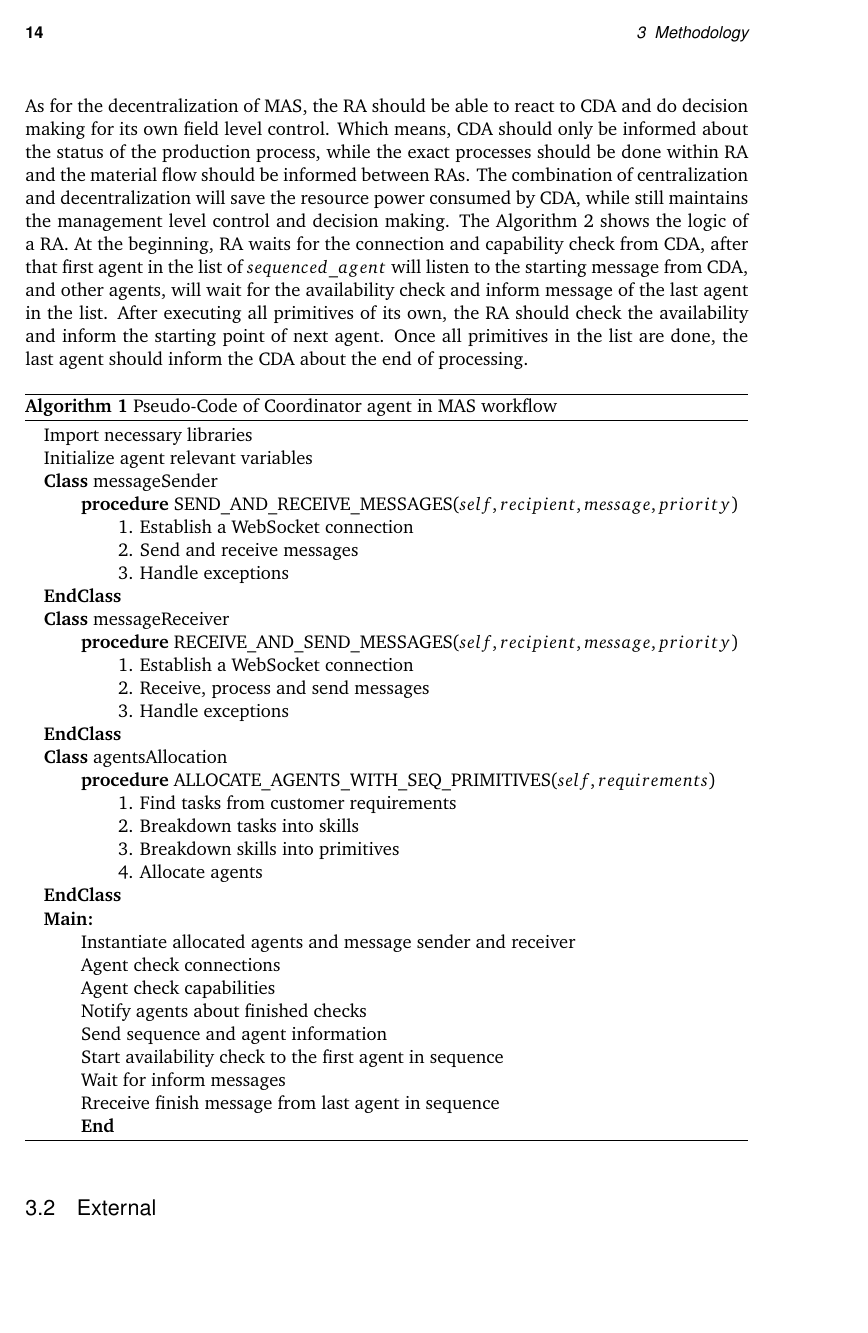
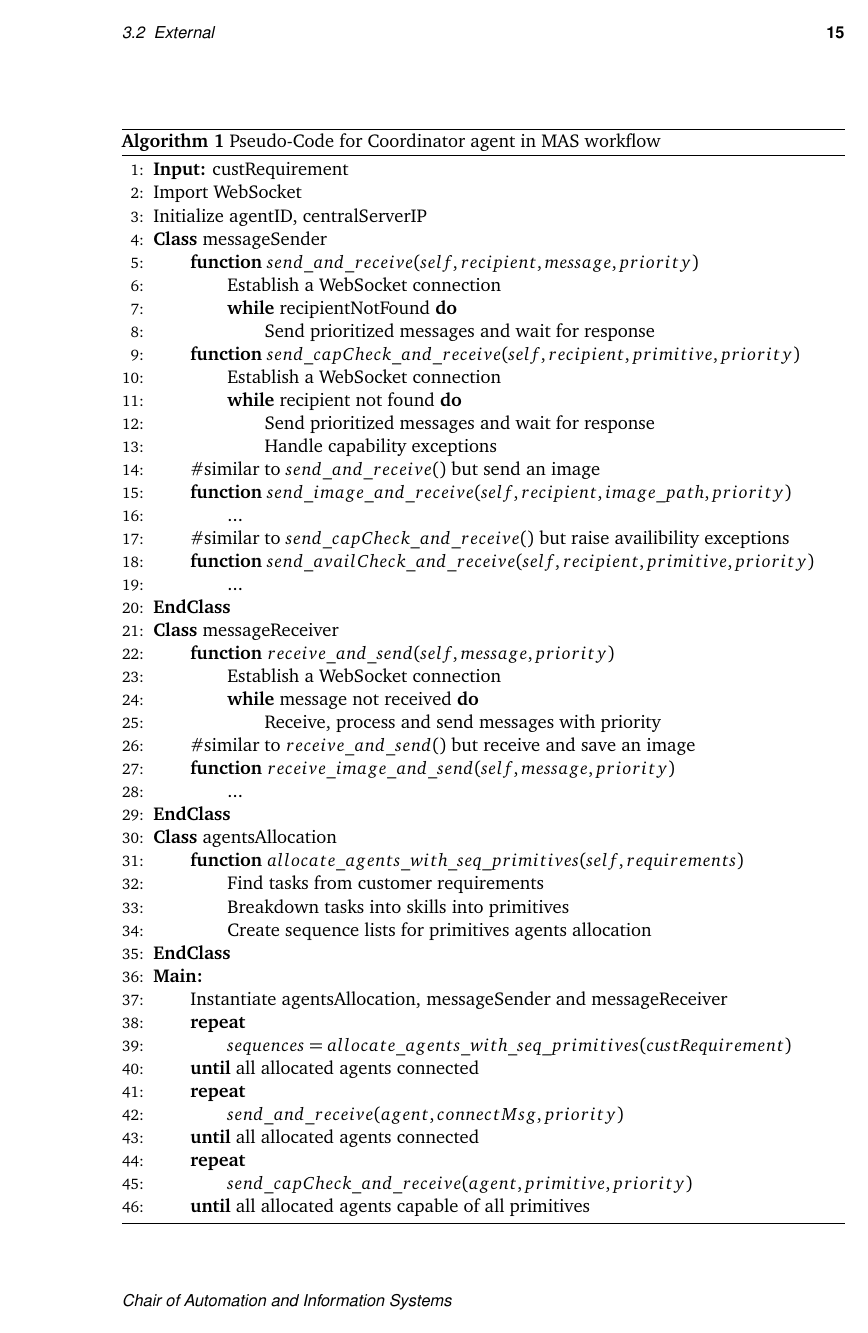
Before and after one commit to XuezhouHou/SA, LaTeX slides (main.tex, which reads source/chapter03.tex): page 22 of 37 before the commit and page 23 of 37 after it. Compiled offline with pdfLaTeX; a missing font is replaced by an installed copy or a similar font; a LaTeX package or settings file that is missing is left out.

Commit message:
pseudo code 1 changed

```diff
--- a/source/chapter03.tex
+++ b/source/chapter03.tex
@@ -241,37 +241,65 @@ Once all primitives in the list are done, the last agent should inform the \gls{
 
 
 \begin{algorithm}
-\caption{Pseudo-Code of Coordinator agent in MAS workflow}
+\caption{Pseudo-Code for Coordinator agent in MAS workflow}
 \label{alg:CDAPseudoCode}
-\begin{algorithmic}
-\State {Import} necessary libraries
-\State {Initialize} agent relevant variables
+\begin{algorithmic}[1]
+\State \textbf{Input:} custRequirement
+\State {Import} WebSocket
+\State {Initialize} agentID, centralServerIP
 \State \textbf{Class} messageSender
-    \State \textbf{\qquad procedure} {SEND\_AND\_RECEIVE\_MESSAGES$(self, recipient, message, priority)$}
-    % \Procedure{send\_and\_receive\_messages}{$self, recipient, message, priority$}
-    \State \qquad \qquad 1. Establish a WebSocket connection
-    \State \qquad \qquad 2. Send and receive messages
-    \State \qquad \qquad 3. Handle exceptions
+    \State \textbf{\qquad function} {$send\_and\_receive(self, recipient, message, priority)$}
+    \State \qquad \qquad Establish a WebSocket connection
+    \State \textbf{\qquad \qquad while} recipientNotFound \textbf{do}
+    \State \qquad \qquad \qquad Send prioritized messages and wait for response
+
+    \State \textbf{\qquad function} {$send\_capCheck\_and\_receive(self, recipient, primitive, priority)$}
+    \State \qquad \qquad Establish a WebSocket connection
+    \State \textbf{\qquad \qquad while} recipient not found \textbf{do}
+    \State \qquad \qquad \qquad Send prioritized messages and wait for response
+    \State \qquad \qquad \qquad Handle capability exceptions
+    \State \qquad {\#similar to $send\_and\_receive()$ but send an image }
+    \State \textbf{\qquad function} {$send\_image\_and\_receive(self, recipient, image\_path, priority)$}
+    \State \qquad \qquad ...
+    % \State \qquad \qquad Establish a WebSocket connection
+    % \State \textbf{\qquad \qquad while} recipient not found \textbf{do}
+    % \State \qquad \qquad \qquad Send prioritized json image and wait for response
+
+    \State \qquad {\#similar to $send\_capCheck\_and\_receive()$ but raise availibility exceptions }
+    \State \textbf{\qquad function} {$send\_availCheck\_and\_receive(self, recipient, primitive, priority)$}
+    \State \qquad \qquad ...
+    % \State \qquad \qquad Establish a WebSocket connection
+    % \State \textbf{\qquad \qquad while} recipient not found \textbf{do}
+    % \State \qquad \qquad \qquad Send prioritized messages and wait for response
+    % \State \qquad \qquad \qquad Handle availability exceptions
 \State \textbf{EndClass}
 \State \textbf{Class} messageReceiver
-    \State \textbf{\qquad procedure} {RECEIVE\_AND\_SEND\_MESSAGES$(self, recipient, message, priority)$}
-    \State \qquad \qquad 1. Establish a WebSocket connection
-    \State \qquad \qquad 2. Receive, process and send messages
-    \State \qquad \qquad 3. Handle exceptions
-\State \textbf{EndClass}
+    \State \textbf{\qquad function} {$receive\_and\_send(self, message, priority)$}
+    \State \qquad \qquad Establish a WebSocket connection
+    \State \textbf{\qquad \qquad while} message not received \textbf{do}
+    \State \qquad \qquad \qquad Receive, process and send messages with priority
+    \State \qquad {\#similar to $receive\_and\_send()$ but receive and save an image }
+    \State \textbf{\qquad function} {$receive\_image\_and\_send(self, message, priority)$}
+    \State \qquad \qquad ...
+    % \State \qquad \qquad Establish a WebSocket connection
+    % \State \textbf{\qquad \qquad while} message not received \textbf{do}
+    % \State \qquad \qquad \qquad Receive, parse json, save images and send messages with priority
+    \State \textbf{EndClass}
 \State \textbf{Class} agentsAllocation
-    \State \textbf{\qquad procedure} {ALLOCATE\_AGENTS\_WITH\_SEQ\_PRIMITIVES$(self, requirements)$}
-    \State \qquad \qquad 1. Find tasks from customer requirements
-    \State \qquad \qquad 2. Breakdown tasks into skills
-    \State \qquad \qquad 3. Breakdown skills into primitives
-    \State \qquad \qquad 4. Allocate agents
+    \State \textbf{\qquad function} {$allocate\_agents\_with\_seq\_primitives(self, requirements)$}
+    \State \qquad \qquad Find tasks from customer requirements
+    \State \qquad \qquad Breakdown tasks into skills into primitives
+    \State \qquad \qquad Create sequence lists for primitives agents allocation
 \State \textbf{EndClass}
 \State \textbf{Main:}
-\State {\qquad Instantiate} allocated agents and message sender and receiver
-\State {\qquad}Agent check connections
-\State {\qquad}Agent check capabilities
-\State {\qquad Notify} agents about finished checks
-\State {\qquad}Send sequence and agent information
-\State {\qquad Start} availability check to the first agent in sequence
-\State {\qquad}Wait for inform messages
-\State \qquad Rreceive finish message from last agent in sequence
+\State \qquad Instantiate agentsAllocation, messageSender and messageReceiver
+\State \qquad \textbf{repeat}
+\State \qquad \qquad $sequences = allocate\_agents\_with\_seq\_primitives(custRequirement)$
+\State \qquad \textbf{until} all allocated agents connected
+\State \qquad \textbf{repeat}
+\State \qquad \qquad $send\_and\_receive(agent, connectMsg, priority)$
+\State \qquad \textbf{until} all allocated agents connected
+\State \qquad \textbf{repeat}
+\State \qquad \qquad $send\_capCheck\_and\_receive(agent, primitive, priority)$
+\State \qquad \textbf{until} all allocated agents capable of all primitives
+\end{algorithmic}
```
Also changed, not shown: main.tex (+1 -0 lines), main.pdf, source/chapter03.tex (20 more changed lines), 4 other files.
